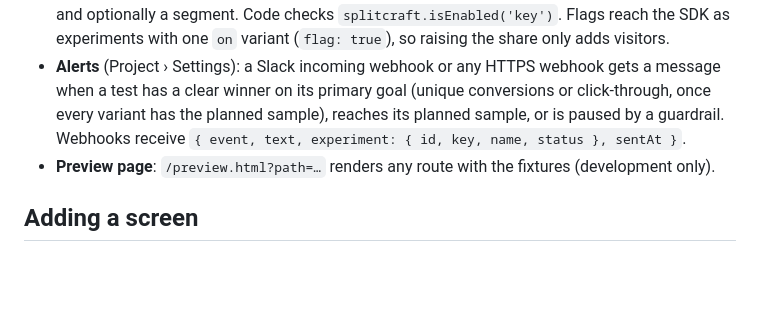
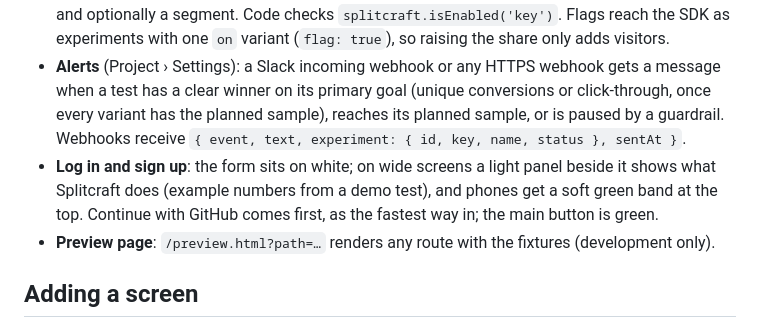
Before and after one commit to dhriti-kumawat/splitcraft, a Markdown page: docs/developer/09-dashboard.md, the part around the change. Drawn GitHub-style; blank space fills up the shorter version.

Commit message:
docs: describe the new log in and sign up layout

```diff
--- a/docs/developer/09-dashboard.md
+++ b/docs/developer/09-dashboard.md
@@ -64,6 +64,9 @@ workspace keeps at least one owner (a database trigger enforces it).
   when a test has a clear winner on its primary goal (unique conversions or click-through, once
   every variant has the planned sample), reaches its planned sample, or is paused by a guardrail.
   Webhooks receive `{ event, text, experiment: { id, key, name, status }, sentAt }`.
+- **Log in and sign up**: the form sits on white; on wide screens a light panel beside it shows
+  what Splitcraft does (example numbers from a demo test), and phones get a soft green band at
+  the top. Continue with GitHub comes first, as the fastest way in; the main button is green.
 - **Preview page**: `/preview.html?path=…` renders any route with the fixtures (development only).
 
 ## Adding a screen
```
